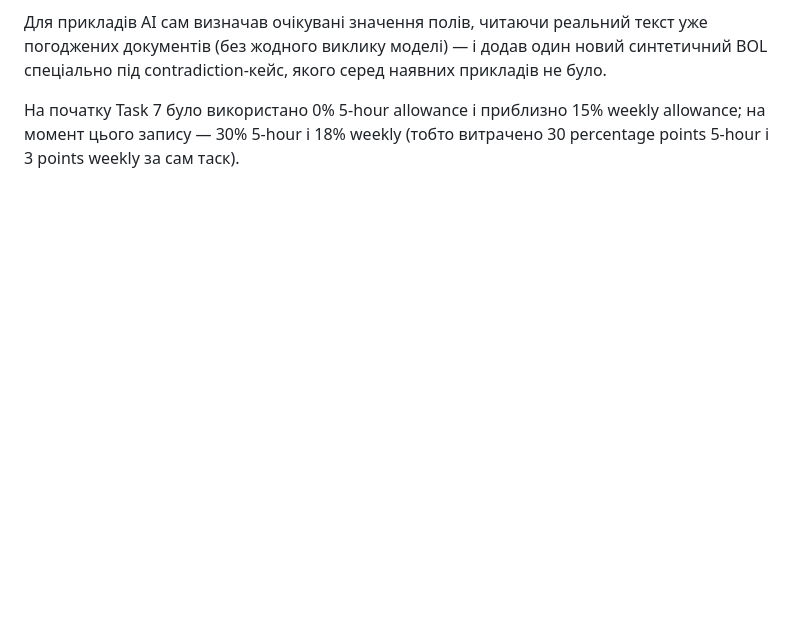
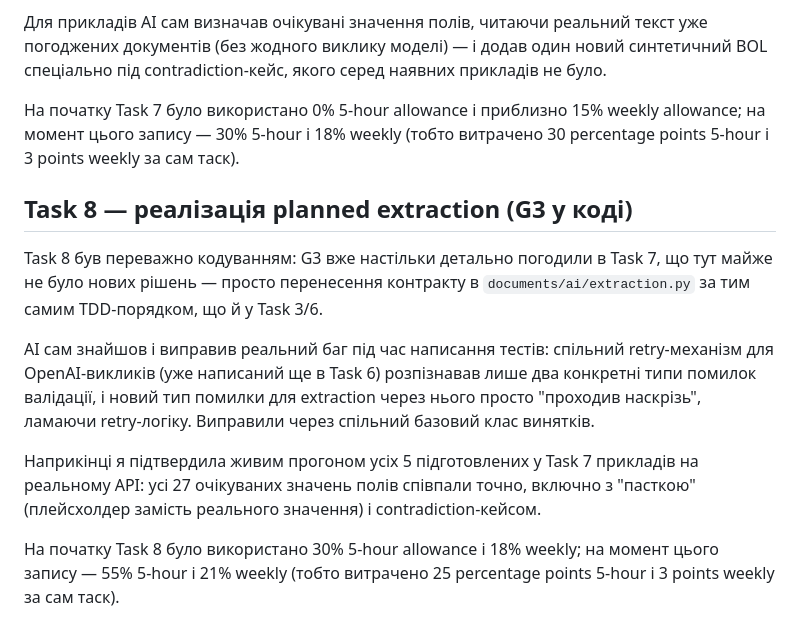
Before and after one commit to hannamasheiko/logistics-document-classifier, a Markdown page: AI_WORKFLOW_UA.md, the part around the change. Drawn GitHub-style; blank space fills up the shorter version.

Commit message:
docs: update AI workflow

```diff
--- a/AI_WORKFLOW_UA.md
+++ b/AI_WORKFLOW_UA.md
@@ -200,3 +200,13 @@ Task 7 — знову дизайн-checkpoint (G3), як і Task 1/Task 5: жо
 Для прикладів AI сам визначав очікувані значення полів, читаючи реальний текст уже погоджених документів (без жодного виклику моделі) — і додав один новий синтетичний BOL спеціально під contradiction-кейс, якого серед наявних прикладів не було.
 
 На початку Task 7 було використано 0% 5-hour allowance і приблизно 15% weekly allowance; на момент цього запису — 30% 5-hour і 18% weekly (тобто витрачено 30 percentage points 5-hour і 3 points weekly за сам таск).
+
+## Task 8 — реалізація planned extraction (G3 у коді)
+
+Task 8 був переважно кодуванням: G3 вже настільки детально погодили в Task 7, що тут майже не було нових рішень — просто перенесення контракту в `documents/ai/extraction.py` за тим самим TDD-порядком, що й у Task 3/6.
+
+AI сам знайшов і виправив реальний баг під час написання тестів: спільний retry-механізм для OpenAI-викликів (уже написаний ще в Task 6) розпізнавав лише два конкретні типи помилок валідації, і новий тип помилки для extraction через нього просто "проходив наскрізь", ламаючи retry-логіку. Виправили через спільний базовий клас винятків.
+
+Наприкінці я підтвердила живим прогоном усіх 5 підготовлених у Task 7 прикладів на реальному API: усі 27 очікуваних значень полів співпали точно, включно з "пасткою" (плейсхолдер замість реального значення) і contradiction-кейсом.
+
+На початку Task 8 було використано 30% 5-hour allowance і 18% weekly; на момент цього запису — 55% 5-hour і 21% weekly (тобто витрачено 25 percentage points 5-hour і 3 points weekly за сам таск).
```
Also changed, not shown: AI_WORKFLOW.md (+10 -0 lines).
